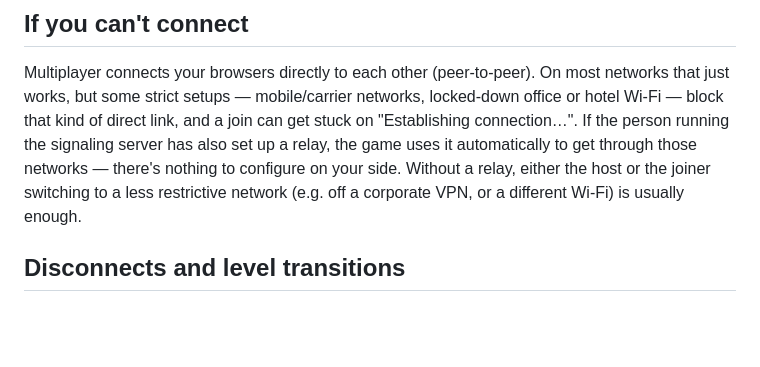
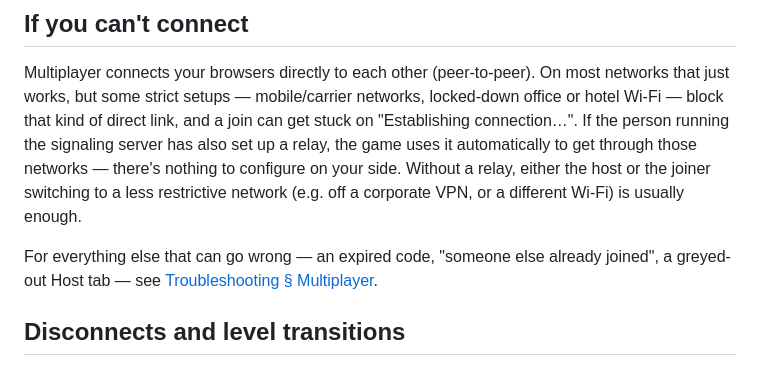
Before and after one commit to mcdope/codeenstein3d, a Markdown page: doc/user/multiplayer.md, the part around the change. Rendered like a GitHub page; blank space fills up the shorter version.

```diff
--- a/doc/user/multiplayer.md
+++ b/doc/user/multiplayer.md
@@ -38,6 +38,10 @@ those networks — there's nothing to configure on your side. Without a relay,
 either the host or the joiner switching to a less restrictive network (e.g. off a
 corporate VPN, or a different Wi-Fi) is usually enough.
 
+For everything else that can go wrong — an expired code, "someone else already
+joined", a greyed-out Host tab — see
+[Troubleshooting § Multiplayer](troubleshooting.md#multiplayer).
+
 ## Disconnects and level transitions
 
 If a player's connection drops, the rest of the session waits a short grace period in case it reconnects, then continues without them — their score up to that point is kept, just marked as disconnected on the end-of-run scoreboard. When any player reaches the level's exit tile, a short countdown starts for the rest of the team to catch up before everyone advances together to the next level — but only once every enemy in the exit's own room is dead; standing on the tile does nothing at all before that.
```
Also changed, not shown: doc/user/troubleshooting.md (+46 -1 lines).
